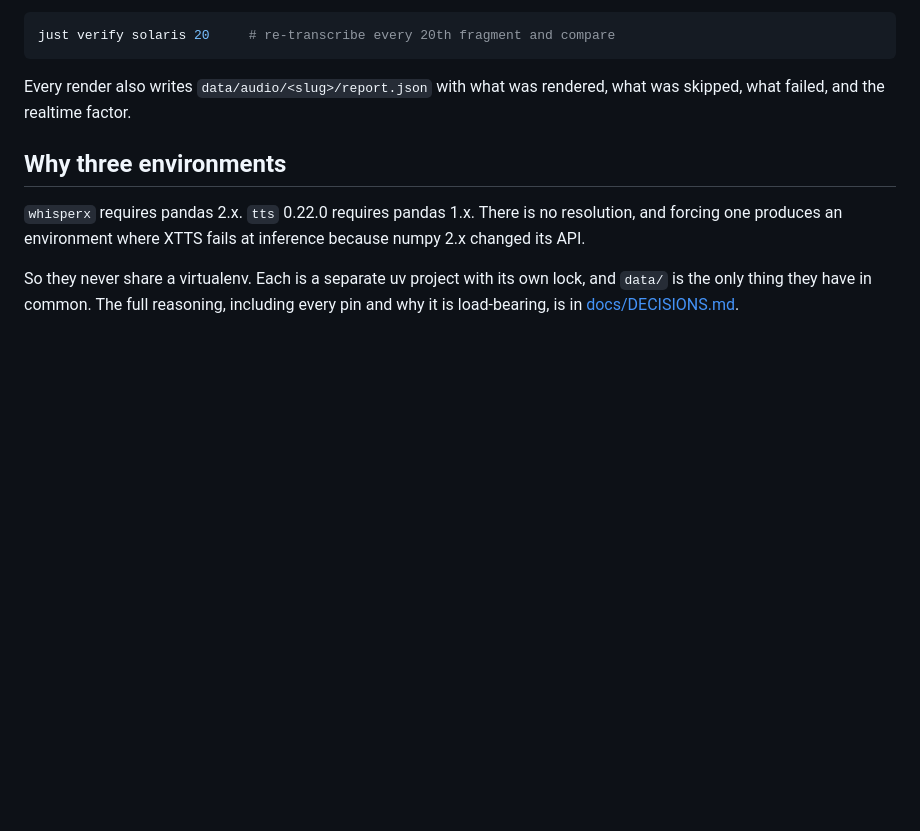
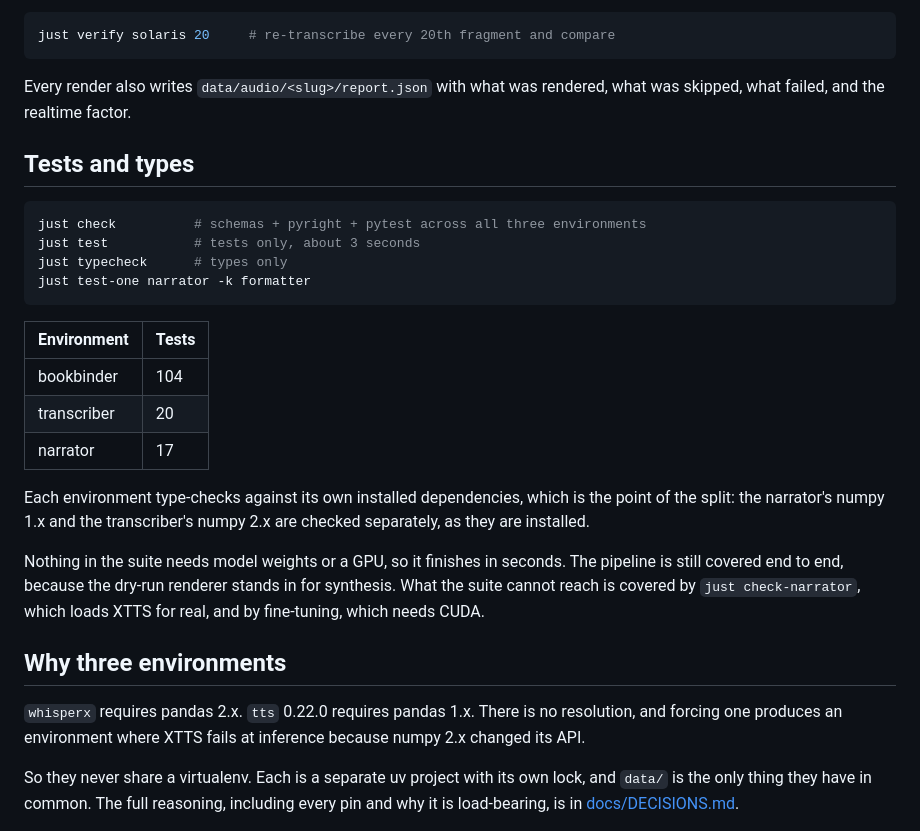
Before and after one commit to mdyzma/audiobook-factory, a Markdown page: README.md, the part around one of its changes. GitHub-like rendering; blank space fills up the shorter version.

````diff
--- a/README.md
+++ b/README.md
@@ -105,6 +105,30 @@ just verify solaris 20     # re-transcribe every 20th fragment and compare
 Every render also writes `data/audio/<slug>/report.json` with what was rendered,
 what was skipped, what failed, and the realtime factor.
 
+## Tests and types
+
+```bash
+just check          # schemas + pyright + pytest across all three environments
+just test           # tests only, about 3 seconds
+just typecheck      # types only
+just test-one narrator -k formatter
+```
+
+| Environment | Tests |
+|---|---|
+| bookbinder | 104 |
+| transcriber | 20 |
+| narrator | 17 |
+
+Each environment type-checks against its own installed dependencies, which is
+the point of the split: the narrator's numpy 1.x and the transcriber's numpy 2.x
+are checked separately, as they are installed.
+
+Nothing in the suite needs model weights or a GPU, so it finishes in seconds.
+The pipeline is still covered end to end, because the dry-run renderer stands in
+for synthesis. What the suite cannot reach is covered by `just check-narrator`,
+which loads XTTS for real, and by fine-tuning, which needs CUDA.
+
 ## Why three environments
 
 `whisperx` requires pandas 2.x. `tts` 0.22.0 requires pandas 1.x. There is no
````
Also changed, not shown: other parts of README.md (+23 -9 lines), docs/DEVELOPMENT.md (+10 -5 lines).
